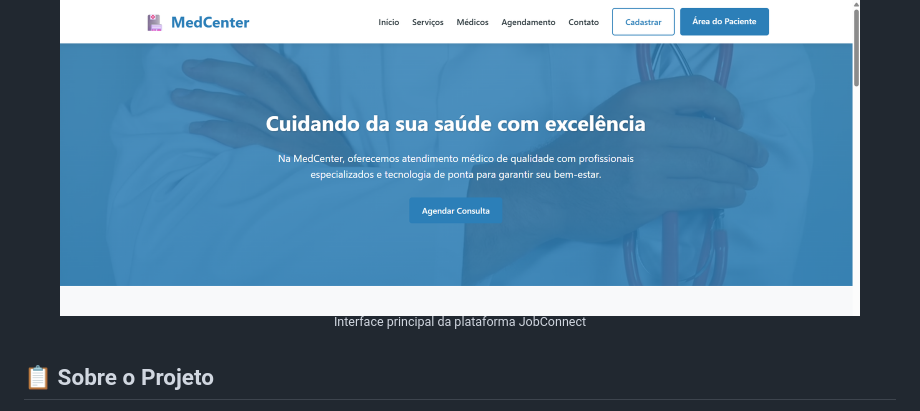
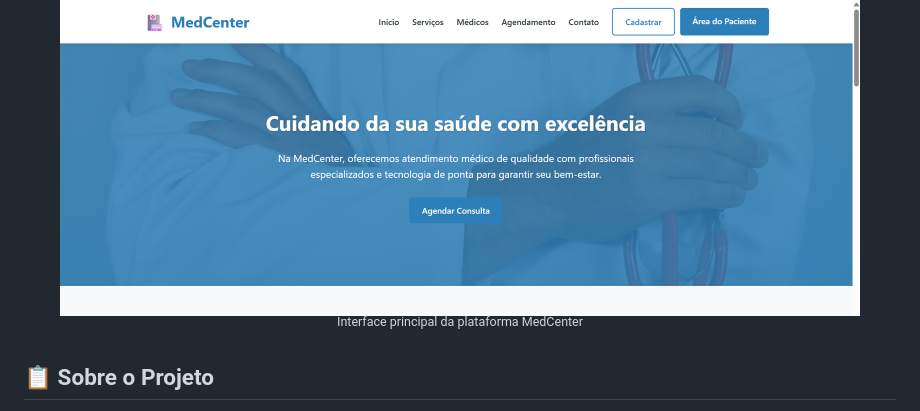
Before and after one commit to CarlosEduardoGit/clinica-medica, a Markdown page: README.md, the part around the change. Rendered like a GitHub page.

```diff
--- a/README.md
+++ b/README.md
@@ -5,7 +5,7 @@
 <div align="center">
   <img src="imagens/medcenter.png" alt="Tela Principal - MedCenter" width="800">
   <br>
-  <sup>Interface principal da plataforma JobConnect</sup>
+  <sup>Interface principal da plataforma MedCenter</sup>
 </div>
 
 ## 📋 Sobre o Projeto
```
